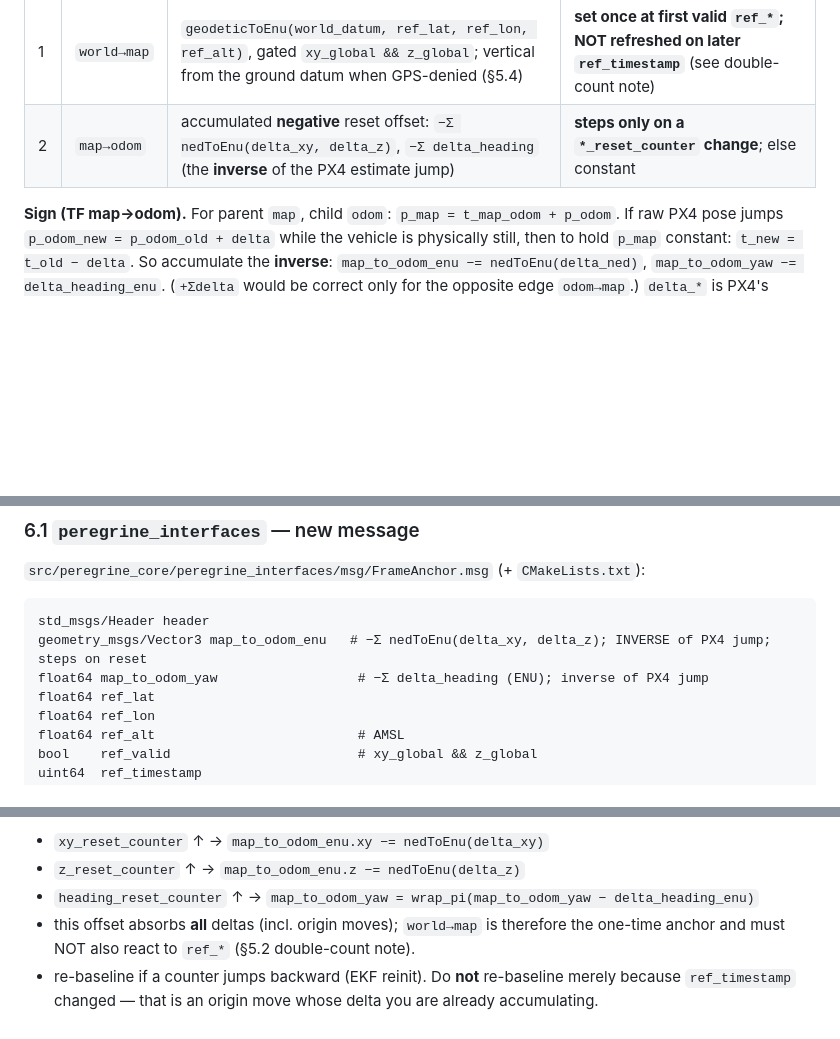
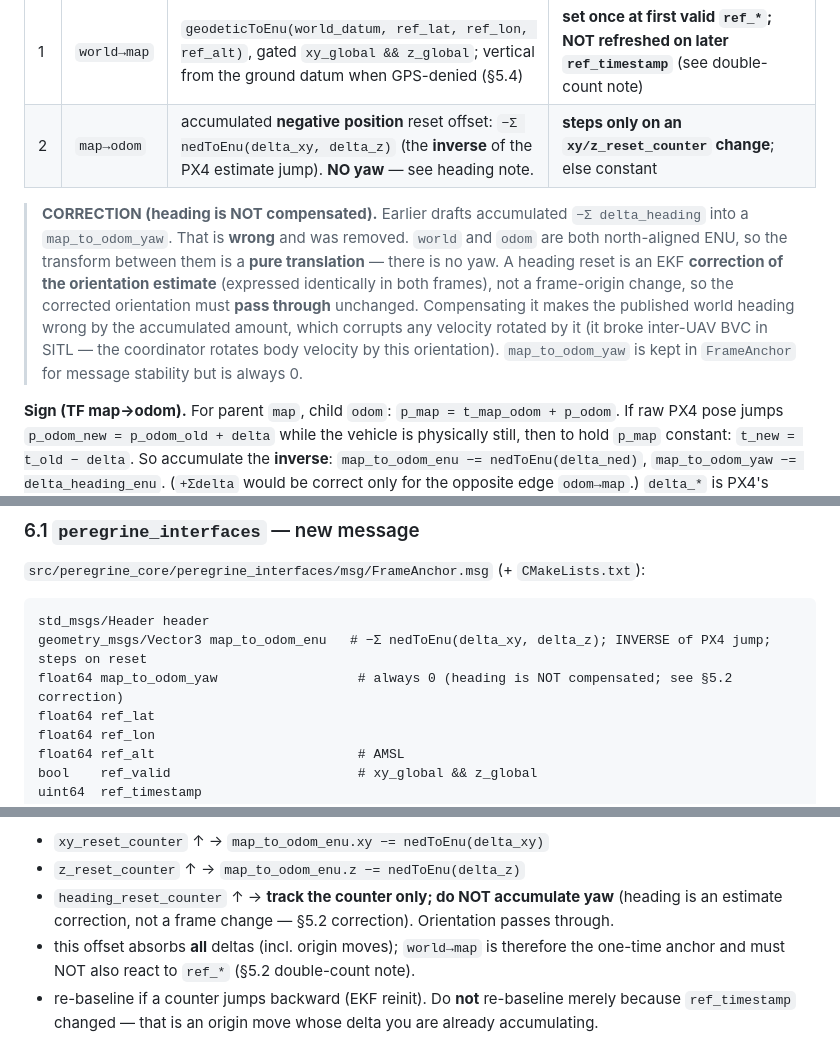
Before and after one commit to DACASLab/peregrine, a Markdown page: docs/investigations/world-frame-anchoring-plan.md, 3 parts joined by grey strips. GitHub-like rendering; blank space fills up the shorter version.

Commit message:
Bump peregrine_core: drop heading-reset compensation + doc correction
world/odom are north-aligned ENU (pure translation, no yaw); heading resets are
estimate corrections that must pass through. Compensating them corrupted the world
heading and BVC velocity rotation. Updates the plan doc's heading guidance.

BVC validated in SITL after the fix: avoidance holds >=5 m whenever UAVs are
genuinely same-altitude (PASS with altitude-band tuned below the mission's 2 m
layer offset).

Co-Authored-By: Claude Opus 4.8 <noreply@anthropic.com>
Claude-Session: https://claude.ai/code/session_01CF6ZrgdLTP6Lri7WrHkqjn

````diff
--- a/docs/investigations/world-frame-anchoring-plan.md
+++ b/docs/investigations/world-frame-anchoring-plan.md
@@ -139,7 +139,17 @@ world ──(1)──► map ──(2)──► odom ──(3)──► base_lin
 | # | Edge | Source (PX4 `vehicle_local_position` unless noted) | Updates |
 |---|------|-----------------------------------------------------|---------|
 | 1 | `world→map` | `geodeticToEnu(world_datum, ref_lat, ref_lon, ref_alt)`, gated `xy_global && z_global`; vertical from the ground datum when GPS-denied (§5.4) | **set once at first valid `ref_*`; NOT refreshed on later `ref_timestamp`** (see double-count note) |
-| 2 | `map→odom` | accumulated **negative** reset offset: `−Σ nedToEnu(delta_xy, delta_z)`, `−Σ delta_heading` (the **inverse** of the PX4 estimate jump) | **steps only on a `*_reset_counter` change**; else constant |
+| 2 | `map→odom` | accumulated **negative** **position** reset offset: `−Σ nedToEnu(delta_xy, delta_z)` (the **inverse** of the PX4 estimate jump). **NO yaw** — see heading note. | **steps only on an `xy/z_reset_counter` change**; else constant |
+
+> **CORRECTION (heading is NOT compensated).** Earlier drafts accumulated `−Σ delta_heading`
+> into a `map_to_odom_yaw`. That is **wrong** and was removed. `world` and `odom` are both
+> north-aligned ENU, so the transform between them is a **pure translation** — there is no yaw.
+> A heading reset is an EKF **correction of the orientation estimate** (expressed identically in
+> both frames), not a frame-origin change, so the corrected orientation must **pass through**
+> unchanged. Compensating it makes the published world heading wrong by the accumulated amount,
+> which corrupts any velocity rotated by it (it broke inter-UAV BVC in SITL — the coordinator
+> rotates body velocity by this orientation). `map_to_odom_yaw` is kept in `FrameAnchor` for
+> message stability but is always 0.
 
 **Sign (TF map→odom).** For parent `map`, child `odom`: `p_map = t_map_odom + p_odom`. If raw
 PX4 pose jumps `p_odom_new = p_odom_old + delta` while the vehicle is physically still, then
@@ -227,7 +237,7 @@ IDs are global strings in one tree — they **must** be unique per UAV, and the
 ```
 std_msgs/Header header
 geometry_msgs/Vector3 map_to_odom_enu   # −Σ nedToEnu(delta_xy, delta_z); INVERSE of PX4 jump; steps on reset
-float64 map_to_odom_yaw                  # −Σ delta_heading (ENU); inverse of PX4 jump
+float64 map_to_odom_yaw                  # always 0 (heading is NOT compensated; see §5.2 correction)
 float64 ref_lat
 float64 ref_lon
 float64 ref_alt                          # AMSL
@@ -259,7 +269,8 @@ its already-tested velocity-frame handling and NED→ENU conversion) drives `odo
 `delta_*` is last-reset-only, not cumulative):
   - `xy_reset_counter` ↑ → `map_to_odom_enu.xy −= nedToEnu(delta_xy)`
   - `z_reset_counter` ↑ → `map_to_odom_enu.z −= nedToEnu(delta_z)`
-  - `heading_reset_counter` ↑ → `map_to_odom_yaw = wrap_pi(map_to_odom_yaw − delta_heading_enu)`
+  - `heading_reset_counter` ↑ → **track the counter only; do NOT accumulate yaw** (heading is
+    an estimate correction, not a frame change — §5.2 correction). Orientation passes through.
   - this offset absorbs **all** deltas (incl. origin moves); `world→map` is therefore the
     one-time anchor and must NOT also react to `ref_*` (§5.2 double-count note).
   - re-baseline if a counter jumps backward (EKF reinit). Do **not** re-baseline merely because
````
